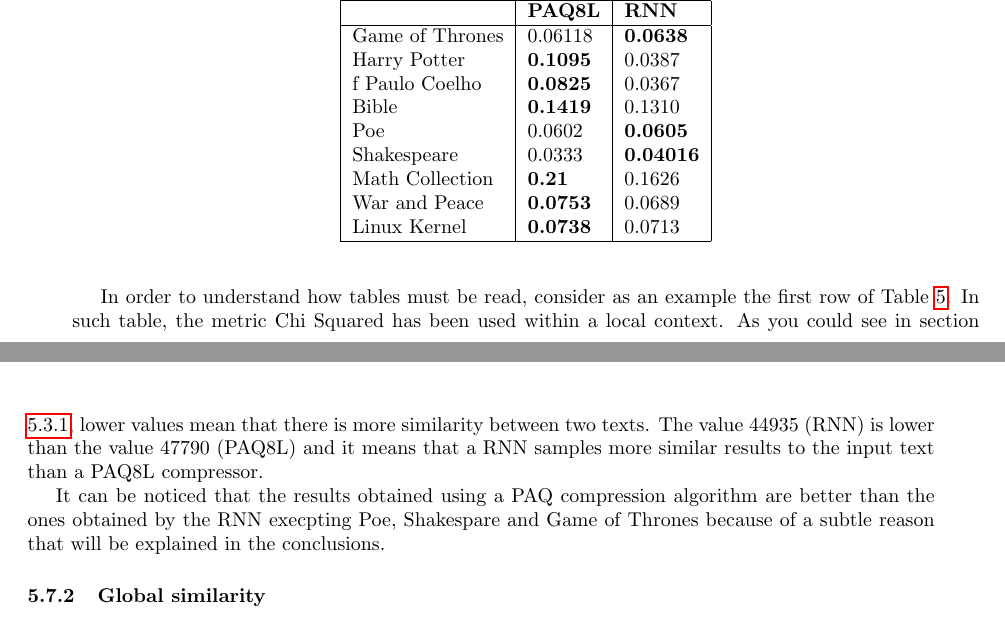
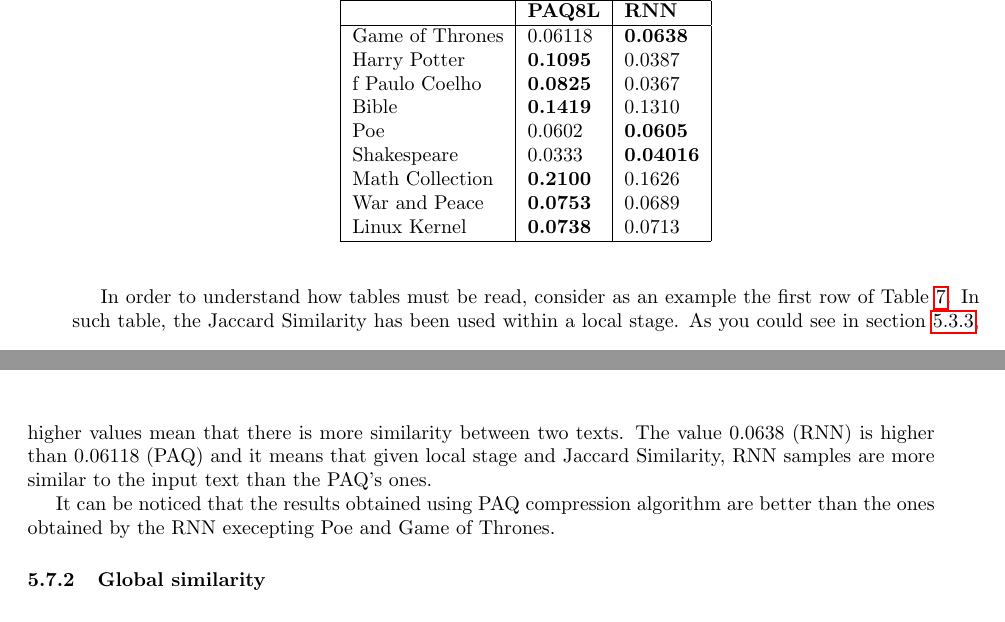
Before and after one commit to moncholo/paper, a LaTeX document (iberamia.tex): two parts of pages 13 and 14 of 17, joined at a grey line, cut so that both start at the same text. Compiled offline with pdfLaTeX; the source files are stored in an older character set and shown here as Unicode.

Commit message:
Explicacion de tablas

```diff
--- a/iberamia.tex
+++ b/iberamia.tex
@@ -646,15 +646,15 @@ Tables \ref{tab:localchi}, \ref{tab:localtotal} and \ref{tab:localjaccard} show
 			Bible &  \textbf{0.1419} & 0.1310 \\
 			Poe & 	0.0602 & \textbf{0.0605} \\
 			Shakespeare & 0.0333 & \textbf{0.04016} \\
-			Math Collection & \textbf{0.21} & 0.1626 \\
+			Math Collection & \textbf{0.2100} & 0.1626 \\
 			War and Peace & \textbf{0.0753} & 0.0689 \\
 			Linux Kernel & \textbf{0.0738} & 0.0713 \\ \hline
 		\end{tabular}
 	\end{center}
 \end{table}
-In order to understand how tables must be read, consider as an example the first row of Table \ref{tab:localchi}. In such table, the metric Chi Squared has been used within a local context. As you could see in section \ref{chisquare}, lower values mean that there is more similarity between two texts. The value 44935 (RNN) is lower than the value 47790 (PAQ8L) and it means that a RNN samples more similar results to the input text than a PAQ8L compressor.
+In order to understand how tables must be read, consider as an example the first row of Table \ref{tab:localjaccard}. In such table, the Jaccard Similarity has been used within a local stage. As you could see in section \ref{subjaccard}, higher values mean that there is more similarity between two texts. The value 0.0638 (RNN) is higher than 0.06118 (PAQ) and it means that given local stage and Jaccard Similarity, RNN samples are more similar to the input text than the PAQ's ones.
 
-It can be noticed that the results obtained using a PAQ compression algorithm are better than the ones obtained by the RNN execpting Poe, Shakespare and Game of Thrones because of a subtle reason that will be explained in the conclusions.
+It can be noticed that the results obtained using PAQ compression algorithm are better than the ones obtained by the RNN execepting Poe and Game of Thrones.
 \subsubsection{Global similarity}
 The Recurrent Neural Network got better results in global contexts. The results are shown in Tables \ref{tab:globalchi}, \ref{tab:globaltotal} and \ref{tab:globaljaccard}
 
```
Also changed, not shown: iberamia.bbl, iberamia.pdf, 3 other files.
